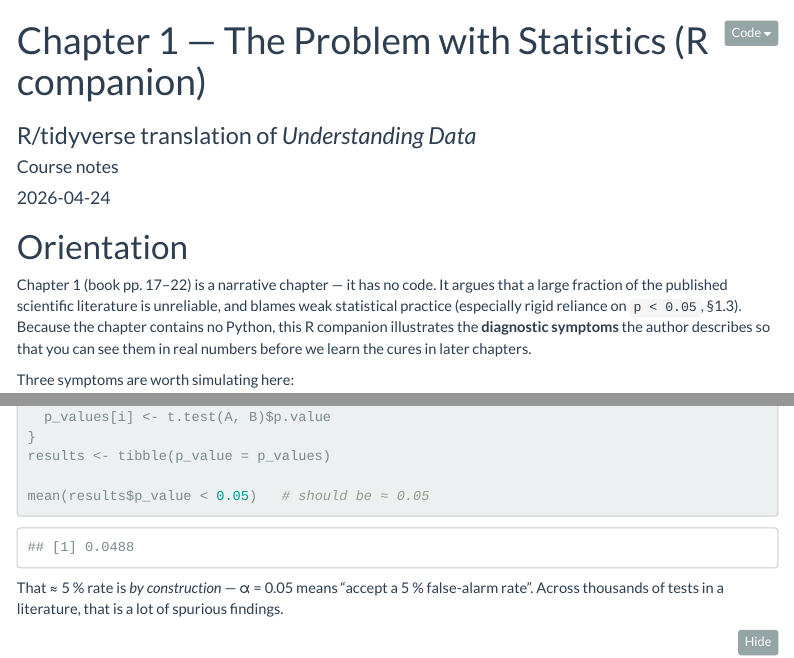
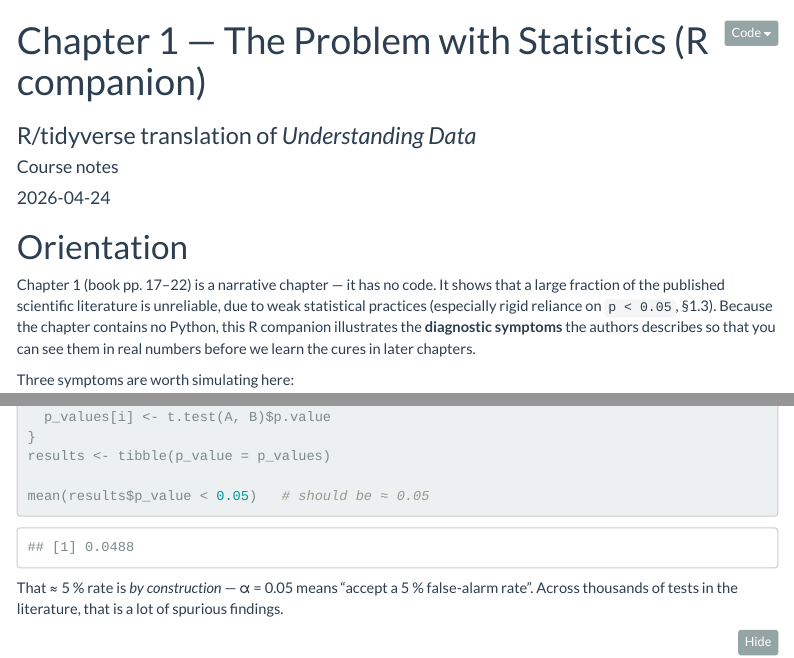
Before and after one commit to AdrianSotoM/R-companion-to-Understanding-Data, an R Markdown document (Ch01_The_Problem_with_Statistics.Rmd): the page in a window 1100 px wide, from its top, and a second part further down, joined at a grey line. Rendered offline with R 4.5, knitr and Pandoc, with nearby package versions; menus at the side of the page are left out.

Commit message:
Update Ch01_The_Problem_with_Statistics.Rmd

````diff
--- a/Ch01_The_Problem_with_Statistics.Rmd
+++ b/Ch01_The_Problem_with_Statistics.Rmd
@@ -20,10 +20,10 @@ set.seed(1)
 
 # Orientation
 
-Chapter 1 (book pp. 17–22) is a narrative chapter — it has no code. It argues that a large fraction of
-the published scientific literature is unreliable, and blames weak statistical practice
+Chapter 1 (book pp. 17–22) is a narrative chapter — it has no code. It shows that a large fraction of
+the published scientific literature is unreliable, due to weak statistical practices
 (especially rigid reliance on `p < 0.05`, §1.3). Because the chapter contains no Python,
-this R companion illustrates the **diagnostic symptoms** the author describes so that
+this R companion illustrates the **diagnostic symptoms** the authors describes so that
 you can see them in real numbers before we learn the cures in later chapters.
 
 Three symptoms are worth simulating here:
@@ -62,7 +62,7 @@ mean(results$p_value < 0.05)   # should be ≈ 0.05
 ```
 
 That ≈ 5 % rate is *by construction* — α = 0.05 means "accept a 5 % false-alarm rate".
-Across thousands of tests in a literature, that is a lot of spurious findings.
+Across thousands of tests in the literature, that is a lot of spurious findings.
 
 ```{r p-histogram}
 ggplot(results, aes(p_value)) +
````
